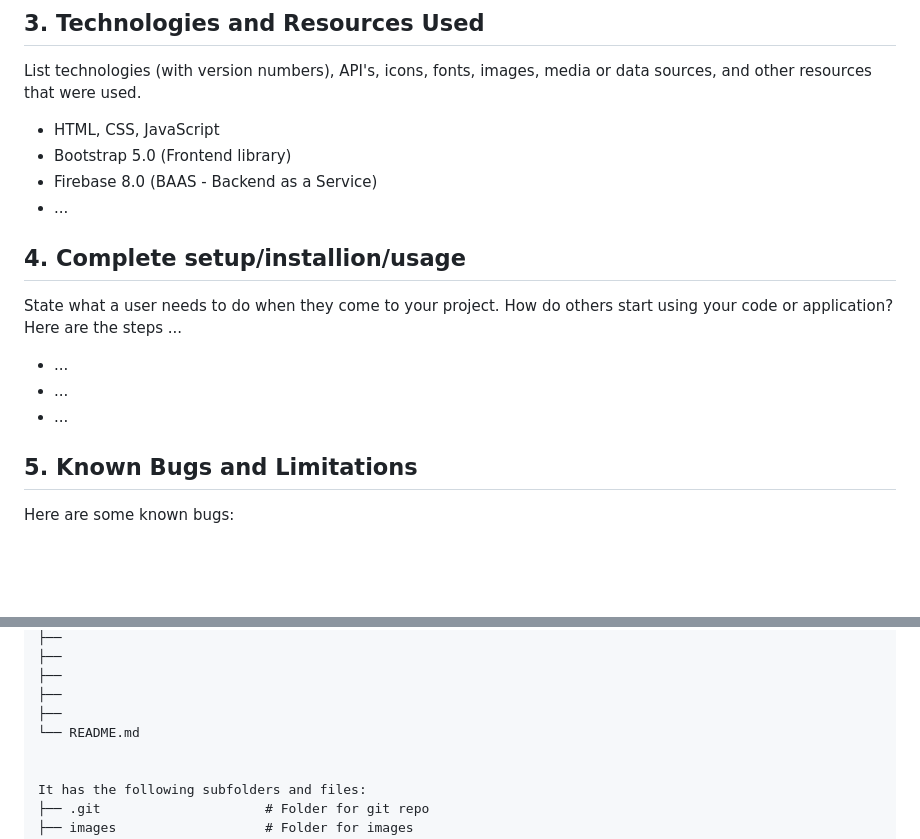
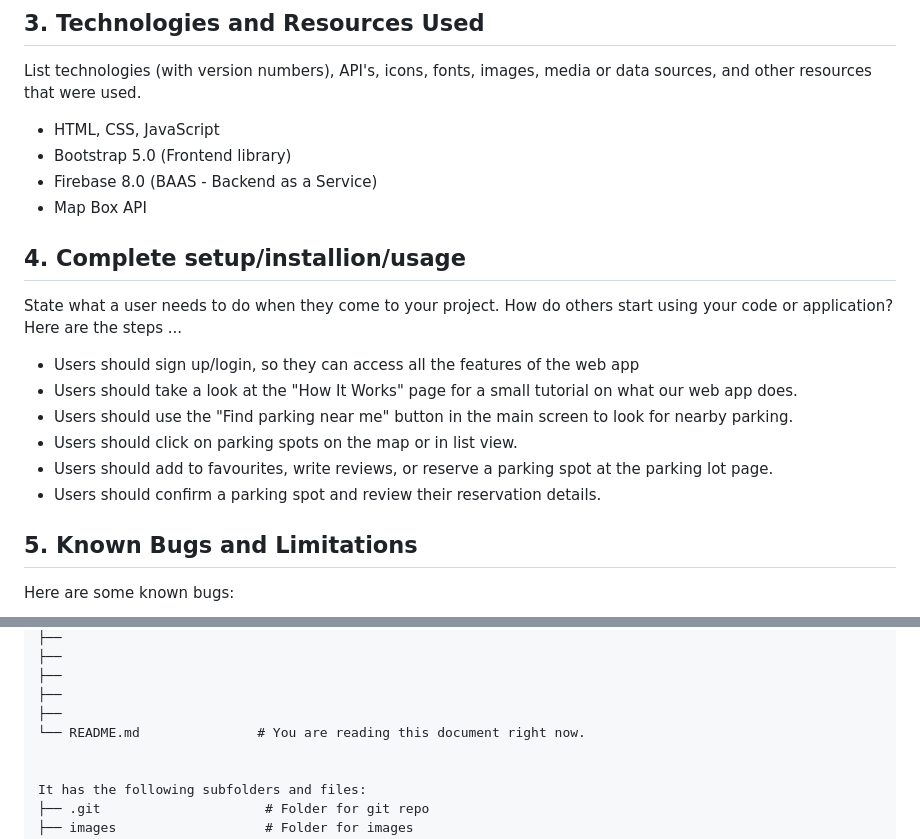
Before and after one commit to Beijzum/InfoLot, a Markdown page: README.md, 2 parts joined by grey strips. Rendered like a GitHub page; blank space fills up the shorter version.

Commit message:
Add #4 to readme

```diff
--- a/README.md
+++ b/README.md
@@ -22,16 +22,19 @@ List technologies (with version numbers), API's, icons, fonts, images, media or
 - HTML, CSS, JavaScript
 - Bootstrap 5.0 (Frontend library)
 - Firebase 8.0 (BAAS - Backend as a Service)
-- ...
+- Map Box API
 
 ## 4. Complete setup/installion/usage
 
 State what a user needs to do when they come to your project. How do others start using your code or application?
 Here are the steps ...
 
-- ...
-- ...
-- ...
+- Users should sign up/login, so they can access all the features of the web app
+- Users should take a look at the "How It Works" page for a small tutorial on what our web app does.
+- Users should use the "Find parking near me" button in the main screen to look for nearby parking.
+- Users should click on parking spots on the map or in list view.
+- Users should add to favourites, write reviews, or reserve a parking spot at the parking lot page.
+- Users should confirm a parking spot and review their reservation details.
 
 ## 5. Known Bugs and Limitations
 
@@ -88,7 +91,7 @@ Content of the project folder:
 ├──
 ├──
 ├──
-└── README.md
+└── README.md               # You are reading this document right now.
 
 
 It has the following subfolders and files:
```
